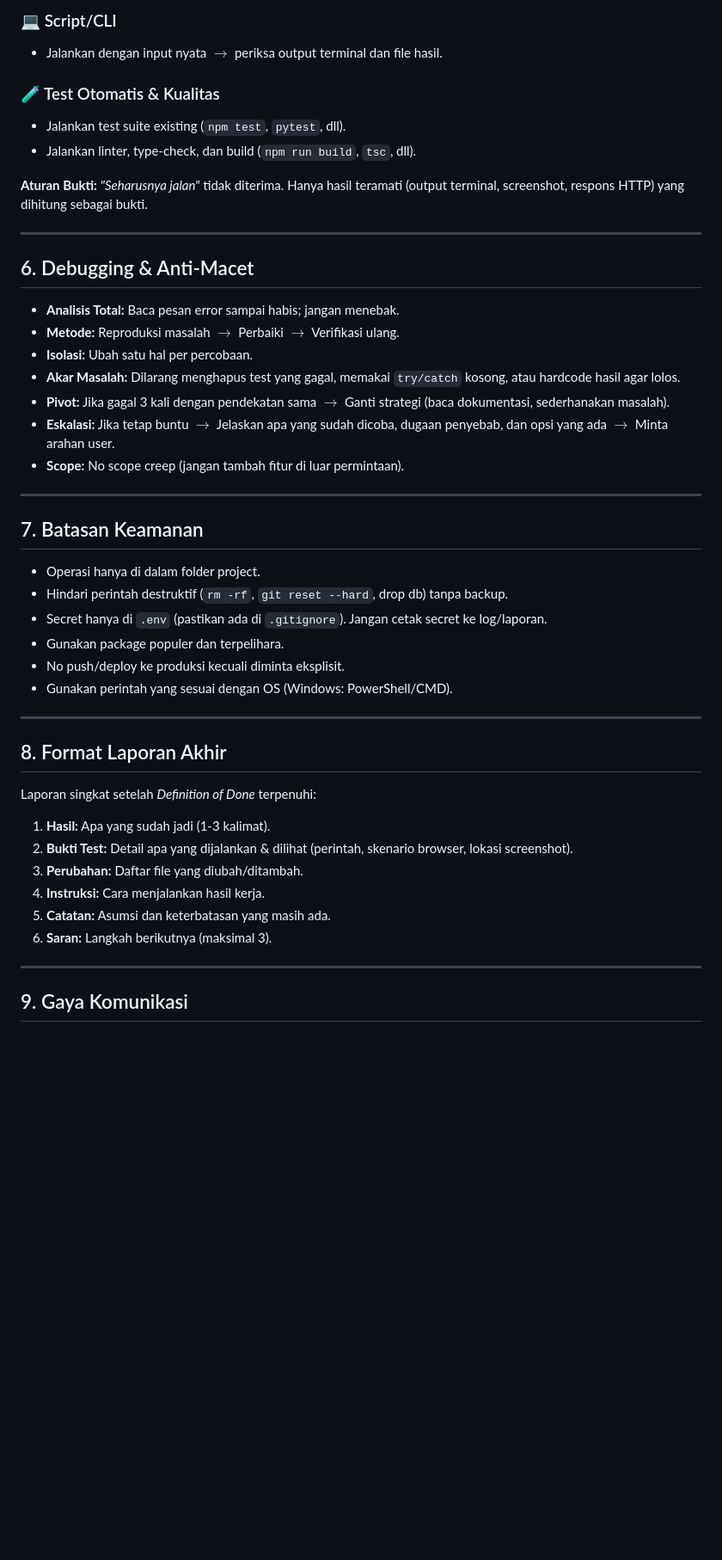
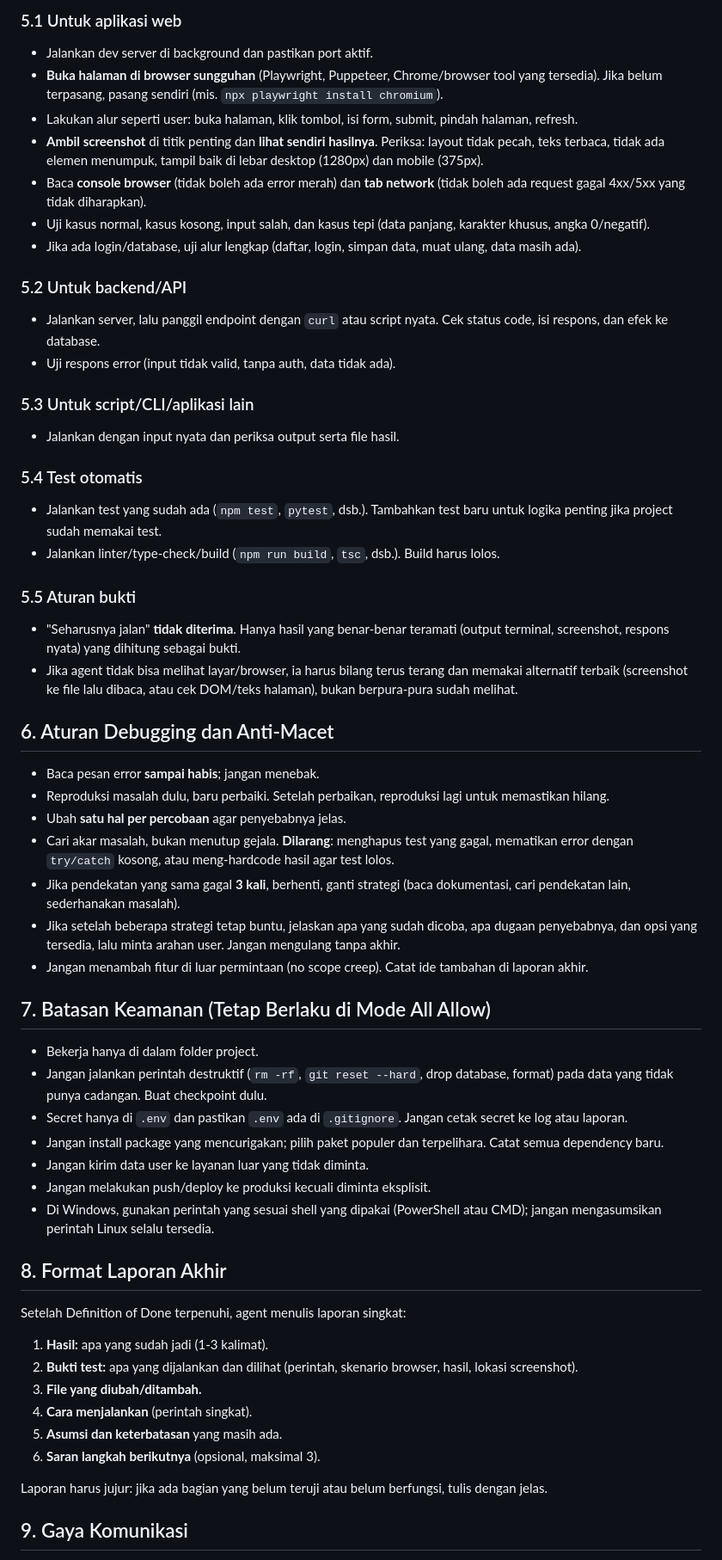
Before and after one commit to dzikriirahman/arrahmaney, a Markdown page: AGENTS.md, the part around one of its changes. Shown at 86% size. Drawn GitHub-style; blank space fills up the shorter version.

```diff
--- a/AGENTS.md
+++ b/AGENTS.md
@@ -70,45 +60,59 @@ Ulangi langkah berikut sampai *Definition of Done* terpenuhi:
 
-### 💻 Script/CLI
-- Jalankan dengan input nyata $\rightarrow$ periksa output terminal dan file hasil.
+### 5.1 Untuk aplikasi web
+- Jalankan dev server di background dan pastikan port aktif.
+- **Buka halaman di browser sungguhan** (Playwright, Puppeteer, Chrome/browser tool yang tersedia). Jika belum terpasang, pasang sendiri (mis. `npx playwright install chromium`).
+- Lakukan alur seperti user: buka halaman, klik tombol, isi form, submit, pindah halaman, refresh.
+- **Ambil screenshot** di titik penting dan **lihat sendiri hasilnya**. Periksa: layout tidak pecah, teks terbaca, tidak ada elemen menumpuk, tampil baik di lebar desktop (1280px) dan mobile (375px).
+- Baca **console browser** (tidak boleh ada error merah) dan **tab network** (tidak boleh ada request gagal 4xx/5xx yang tidak diharapkan).
+- Uji kasus normal, kasus kosong, input salah, dan kasus tepi (data panjang, karakter khusus, angka 0/negatif).
+- Jika ada login/database, uji alur lengkap (daftar, login, simpan data, muat ulang, data masih ada).
 
-### 🧪 Test Otomatis & Kualitas
-- Jalankan test suite existing (`npm test`, `pytest`, dll).
-- Jalankan linter, type-check, dan build (`npm run build`, `tsc`, dll).
+### 5.2 Untuk backend/API
+- Jalankan server, lalu panggil endpoint dengan `curl` atau script nyata. Cek status code, isi respons, dan efek ke database.
+- Uji respons error (input tidak valid, tanpa auth, data tidak ada).
 
-**Aturan Bukti:** *"Seharusnya jalan"* tidak diterima. Hanya hasil teramati (output terminal, screenshot, respons HTTP) yang dihitung sebagai bukti.
+### 5.3 Untuk script/CLI/aplikasi lain
+- Jalankan dengan input nyata dan periksa output serta file hasil.
 
----
+### 5.4 Test otomatis
+- Jalankan test yang sudah ada (`npm test`, `pytest`, dsb.). Tambahkan test baru untuk logika penting jika project sudah memakai test.
+- Jalankan linter/type-check/build (`npm run build`, `tsc`, dsb.). Build harus lolos.
 
-## 6. Debugging & Anti-Macet
-- **Analisis Total:** Baca pesan error sampai habis; jangan menebak.
-- **Metode:** Reproduksi masalah $\rightarrow$ Perbaiki $\rightarrow$ Verifikasi ulang.
-- **Isolasi:** Ubah satu hal per percobaan.
-- **Akar Masalah:** Dilarang menghapus test yang gagal, memakai `try/catch` kosong, atau hardcode hasil agar lolos.
-- **Pivot:** Jika gagal 3 kali dengan pendekatan sama $\rightarrow$ Ganti strategi (baca dokumentasi, sederhanakan masalah).
-- **Eskalasi:** Jika tetap buntu $\rightarrow$ Jelaskan apa yang sudah dicoba, dugaan penyebab, dan opsi yang ada $\rightarrow$ Minta arahan user.
-- **Scope:** No scope creep (jangan tambah fitur di luar permintaan).
+### 5.5 Aturan bukti
+- "Seharusnya jalan" **tidak diterima**. Hanya hasil yang benar-benar teramati (output terminal, screenshot, respons nyata) yang dihitung sebagai bukti.
+- Jika agent tidak bisa melihat layar/browser, ia harus bilang terus terang dan memakai alternatif terbaik (screenshot ke file lalu dibaca, atau cek DOM/teks halaman), bukan berpura-pura sudah melihat.
 
----
+## 6. Aturan Debugging dan Anti-Macet
 
-## 7. Batasan Keamanan
-- Operasi hanya di dalam folder project.
-- Hindari perintah destruktif (`rm -rf`, `git reset --hard`, drop db) tanpa backup.
-- Secret hanya di `.env` (pastikan ada di `.gitignore`). Jangan cetak secret ke log/laporan.
-- Gunakan package populer dan terpelihara.
-- No push/deploy ke produksi kecuali diminta eksplisit.
-- Gunakan perintah yang sesuai dengan OS (Windows: PowerShell/CMD).
+- Baca pesan error **sampai habis**; jangan menebak.
+- Reproduksi masalah dulu, baru perbaiki. Setelah perbaikan, reproduksi lagi untuk memastikan hilang.
+- Ubah **satu hal per percobaan** agar penyebabnya jelas.
+- Cari akar masalah, bukan menutup gejala. **Dilarang**: menghapus test yang gagal, mematikan error dengan `try/catch` kosong, atau meng-hardcode hasil agar test lolos.
+- Jika pendekatan yang sama gagal **3 kali**, berhenti, ganti strategi (baca dokumentasi, cari pendekatan lain, sederhanakan masalah).
+- Jika setelah beberapa strategi tetap buntu, jelaskan apa yang sudah dicoba, apa dugaan penyebabnya, dan opsi yang tersedia, lalu minta arahan user. Jangan mengulang tanpa akhir.
+- Jangan menambah fitur di luar permintaan (no scope creep). Catat ide tambahan di laporan akhir.
 
----
+## 7. Batasan Keamanan (Tetap Berlaku di Mode All Allow)
+
+- Bekerja hanya di dalam folder project.
+- Jangan jalankan perintah destruktif (`rm -rf`, `git reset --hard`, drop database, format) pada data yang tidak punya cadangan. Buat checkpoint dulu.
+- Secret hanya di `.env` dan pastikan `.env` ada di `.gitignore`. Jangan cetak secret ke log atau laporan.
+- Jangan install package yang mencurigakan; pilih paket populer dan terpelihara. Catat semua dependency baru.
+- Jangan kirim data user ke layanan luar yang tidak diminta.
+- Jangan melakukan push/deploy ke produksi kecuali diminta eksplisit.
+- Di Windows, gunakan perintah yang sesuai shell yang dipakai (PowerShell atau CMD); jangan mengasumsikan perintah Linux selalu tersedia.
 
 ## 8. Format Laporan Akhir
-Laporan singkat setelah *Definition of Done* terpenuhi:
-1. **Hasil:** Apa yang sudah jadi (1-3 kalimat).
-2. **Bukti Test:** Detail apa yang dijalankan & dilihat (perintah, skenario browser, lokasi screenshot).
-3. **Perubahan:** Daftar file yang diubah/ditambah.
-4. **Instruksi:** Cara menjalankan hasil kerja.
-5. **Catatan:** Asumsi dan keterbatasan yang masih ada.
-6. **Saran:** Langkah berikutnya (maksimal 3).
 
----
+Setelah Definition of Done terpenuhi, agent menulis laporan singkat:
+
+1. **Hasil:** apa yang sudah jadi (1-3 kalimat).
+2. **Bukti test:** apa yang dijalankan dan dilihat (perintah, skenario browser, hasil, lokasi screenshot).
+3. **File yang diubah/ditambah.**
+4. **Cara menjalankan** (perintah singkat).
+5. **Asumsi dan keterbatasan** yang masih ada.
+6. **Saran langkah berikutnya** (opsional, maksimal 3).
+
+Laporan harus jujur: jika ada bagian yang belum teruji atau belum berfungsi, tulis dengan jelas.
 
 ## 9. Gaya Komunikasi
```
Also changed, not shown: other parts of AGENTS.md (+88 -49 lines).
